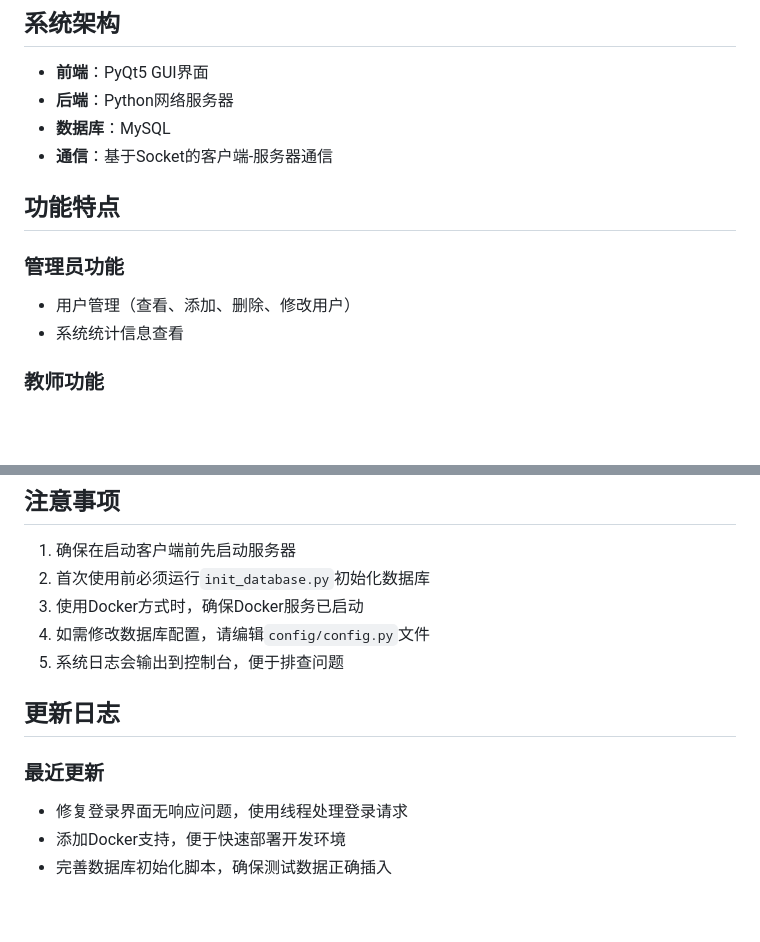
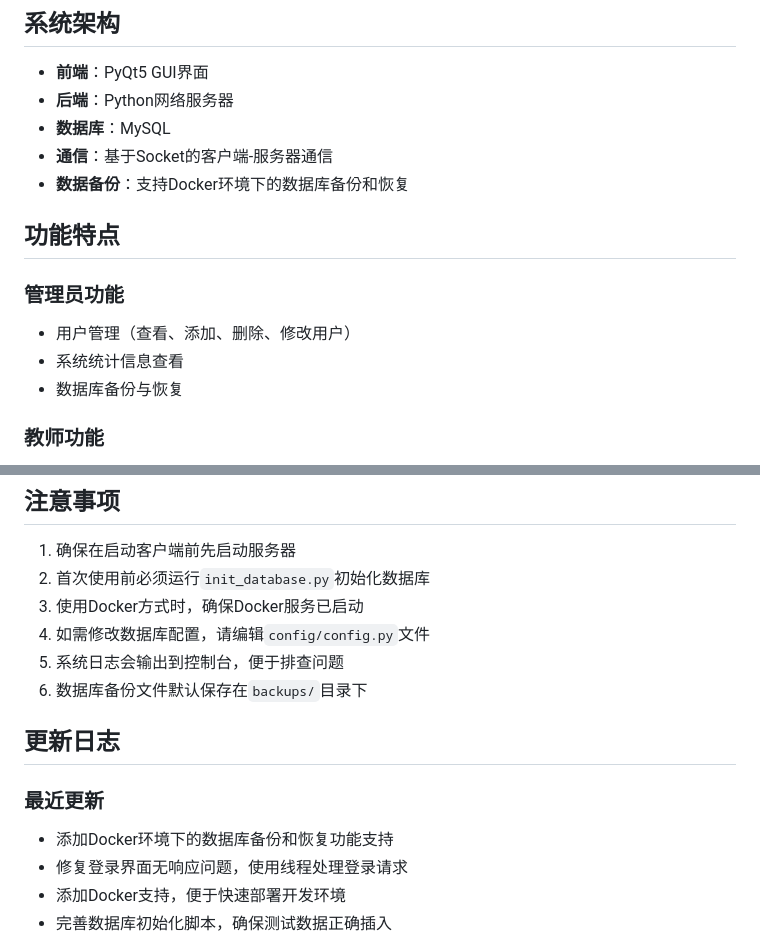
Before and after one commit to getstronger-sys/Student-management-system, a Markdown page: README.md, 2 parts joined by grey strips. Drawn GitHub-style; blank space fills up the shorter version.

Commit message:
更新readme+维护功能

```diff
--- a/README.md
+++ b/README.md
@@ -8,12 +8,14 @@
 - **后端**：Python网络服务器
 - **数据库**：MySQL
 - **通信**：基于Socket的客户端-服务器通信
+- **数据备份**：支持Docker环境下的数据库备份和恢复
 
 ## 功能特点
 
 ### 管理员功能
 - 用户管理（查看、添加、删除、修改用户）
 - 系统统计信息查看
+- 数据库备份与恢复
 
 ### 教师功能
 - 课程管理
@@ -135,10 +137,12 @@ student_management_system/
 3. 使用Docker方式时，确保Docker服务已启动
 4. 如需修改数据库配置，请编辑`config/config.py`文件
 5. 系统日志会输出到控制台，便于排查问题
+6. 数据库备份文件默认保存在`backups/`目录下
 
 ## 更新日志
 
 ### 最近更新
+- 添加Docker环境下的数据库备份和恢复功能支持
 - 修复登录界面无响应问题，使用线程处理登录请求
 - 添加Docker支持，便于快速部署开发环境
 - 完善数据库初始化脚本，确保测试数据正确插入
```
